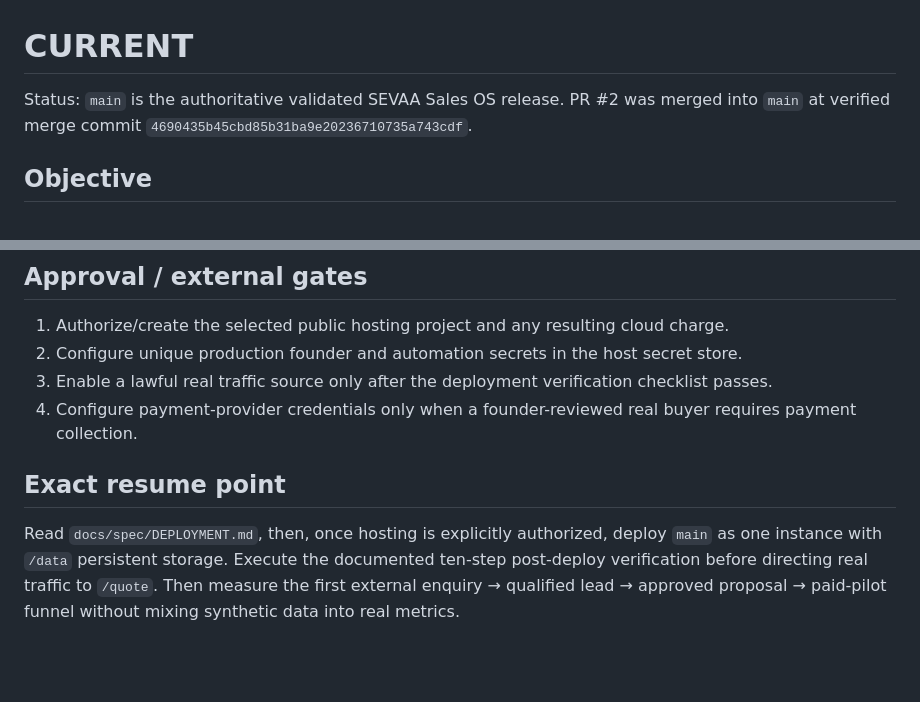
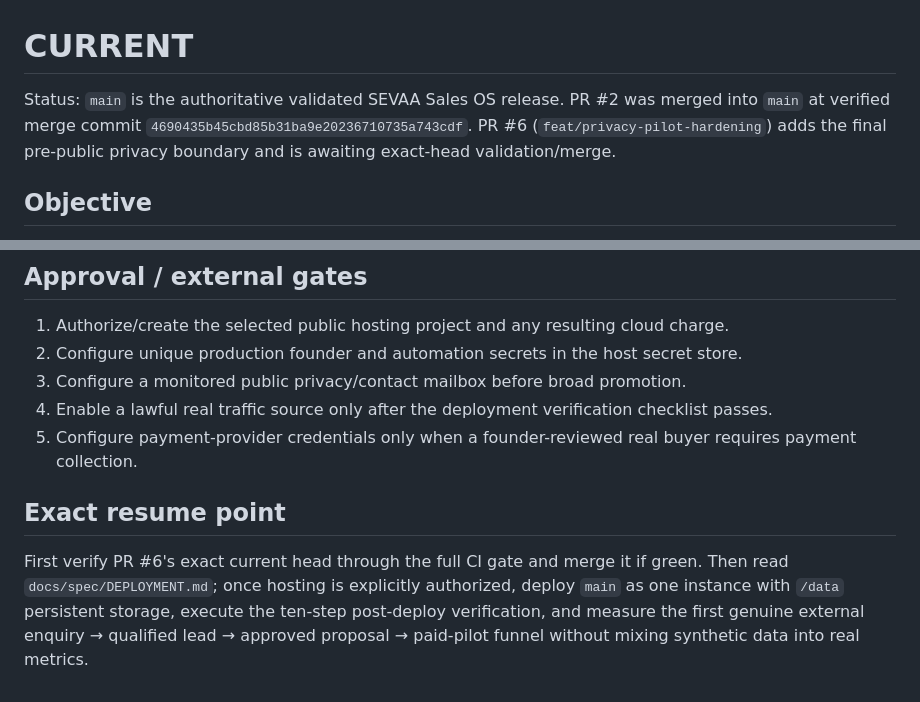
Before and after one commit to het-life/sevaaconnect-realestate, a Markdown page: sevaa-sales-os/CURRENT.md, 2 parts joined by grey strips. Drawn GitHub-style; blank space fills up the shorter version.

```diff
--- a/sevaa-sales-os/CURRENT.md
+++ b/sevaa-sales-os/CURRENT.md
@@ -1,6 +1,6 @@
 # CURRENT
 
-Status: `main` is the authoritative validated SEVAA Sales OS release. PR #2 was merged into `main` at verified merge commit `4690435b45cbd85b31ba9e20236710735a743cdf`.
+Status: `main` is the authoritative validated SEVAA Sales OS release. PR #2 was merged into `main` at verified merge commit `4690435b45cbd85b31ba9e20236710735a743cdf`. PR #6 (`feat/privacy-pilot-hardening`) adds the final pre-public privacy boundary and is awaiting exact-head validation/merge.
 
 ## Objective
 
@@ -79,9 +84,10 @@ Externally blocked pilot deployment and first real-funnel validation.
 
 1. Authorize/create the selected public hosting project and any resulting cloud charge.
 2. Configure unique production founder and automation secrets in the host secret store.
-3. Enable a lawful real traffic source only after the deployment verification checklist passes.
-4. Configure payment-provider credentials only when a founder-reviewed real buyer requires payment collection.
+3. Configure a monitored public privacy/contact mailbox before broad promotion.
+4. Enable a lawful real traffic source only after the deployment verification checklist passes.
+5. Configure payment-provider credentials only when a founder-reviewed real buyer requires payment collection.
 
 ## Exact resume point
 
-Read `docs/spec/DEPLOYMENT.md`, then, once hosting is explicitly authorized, deploy `main` as one instance with `/data` persistent storage. Execute the documented ten-step post-deploy verification before directing real traffic to `/quote`. Then measure the first external enquiry → qualified lead → approved proposal → paid-pilot funnel without mixing synthetic data into real metrics.
+First verify PR #6's exact current head through the full CI gate and merge it if green. Then read `docs/spec/DEPLOYMENT.md`; once hosting is explicitly authorized, deploy `main` as one instance with `/data` persistent storage, execute the ten-step post-deploy verification, and measure the first genuine external enquiry → qualified lead → approved proposal → paid-pilot funnel without mixing synthetic data into real metrics.
```
Also changed, not shown: other parts of sevaa-sales-os/CURRENT.md (+12 -7 lines).
